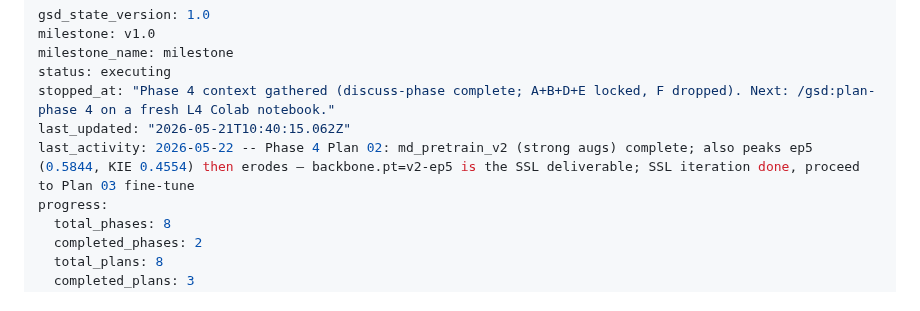
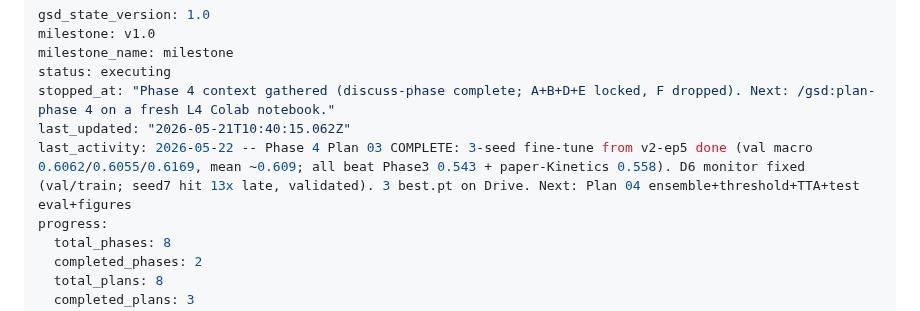
Before and after one commit to Ibrahim-Shahin1/fitnova, a Markdown page: .planning/STATE.md, the part around one of its changes. Drawn GitHub-style.

```diff
--- a/.planning/STATE.md
+++ b/.planning/STATE.md
@@ -5,7 +5,7 @@ milestone_name: milestone
 status: executing
 stopped_at: "Phase 4 context gathered (discuss-phase complete; A+B+D+E locked, F dropped). Next: /gsd:plan-phase 4 on a fresh L4 Colab notebook."
 last_updated: "2026-05-21T10:40:15.062Z"
-last_activity: 2026-05-22 -- Phase 4 Plan 02: md_pretrain_v2 (strong augs) complete; also peaks ep5 (0.5844, KIE 0.4554) then erodes — backbone.pt=v2-ep5 is the SSL deliverable; SSL iteration done, proceed to Plan 03 fine-tune
+last_activity: 2026-05-22 -- Phase 4 Plan 03 COMPLETE: 3-seed fine-tune from v2-ep5 done (val macro 0.6062/0.6055/0.6169, mean ~0.609; all beat Phase3 0.543 + paper-Kinetics 0.558). D6 monitor fixed (val/train; seed7 hit 13x late, validated). 3 best.pt on Drive. Next: Plan 04 ensemble+threshold+TTA+test eval+figures
 progress:
   total_phases: 8
   completed_phases: 2
```
Also changed, not shown: other parts of .planning/STATE.md (+1 -1 lines).
